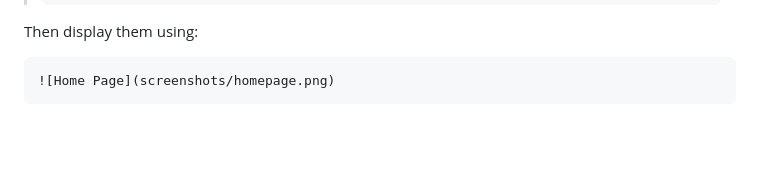
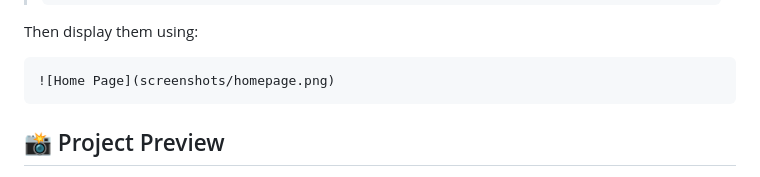
Before and after one commit to Shaikibbu07/News-Portal-SpringBoot, a Markdown page: README.md, the part around one of its changes. Rendered like a GitHub page; blank space fills up the shorter version.

````diff
--- a/README.md
+++ b/README.md
@@ -89,4 +89,5 @@ Then display them using:
 ```markdown
 ![Home Page](screenshots/homepage.png)
 ```
+## 📸 Project Preview
 
````
Also changed, not shown: other parts of README.md (+3 -0 lines).
